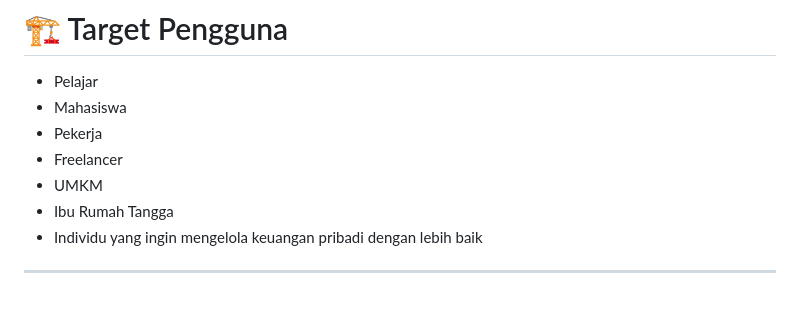
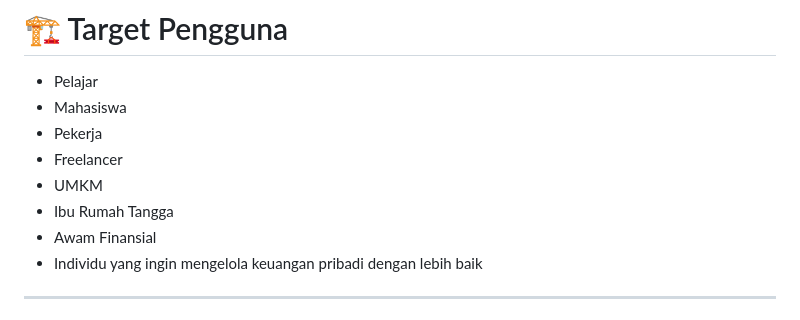
Before and after one commit to AsyrafRF/MoneyMate_WebApp, a Markdown page: README.md, the part around the change. Rendered like a GitHub page.

```diff
--- a/README.md
+++ b/README.md
@@ -332,6 +332,7 @@ Menampilkan konsistensi pencatatan harian pengguna.
 * Freelancer
 * UMKM
 * Ibu Rumah Tangga
+* Awam Finansial
 * Individu yang ingin mengelola keuangan pribadi dengan lebih baik
 
 ---
```
